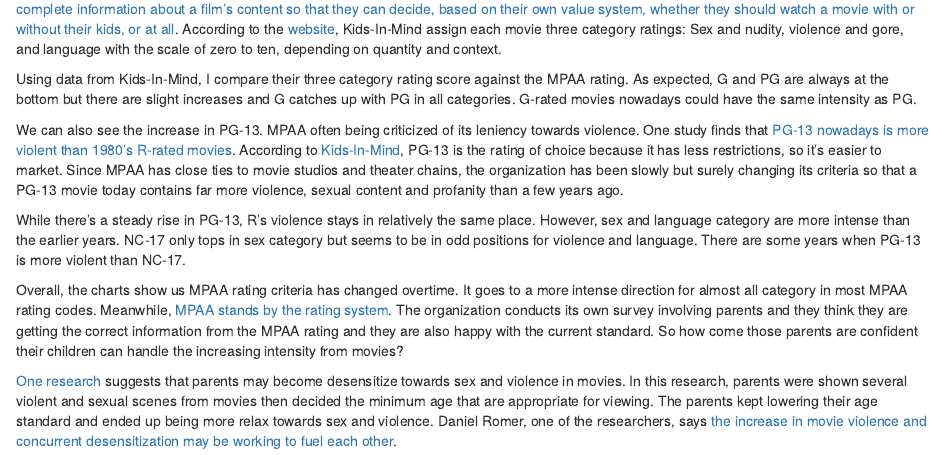
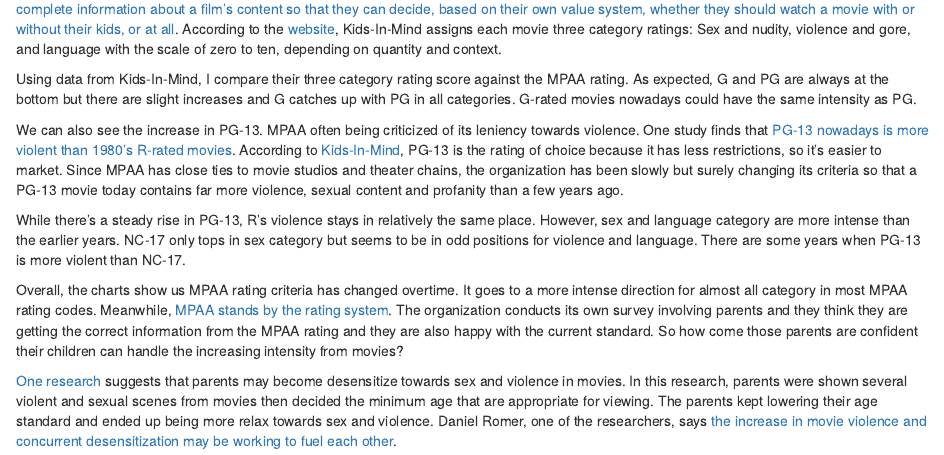
Before and after one commit to lilynuraini/lily, an R Markdown document (content/post/2021-08-31-mpaa-rating-and-movies-part-2/index.Rmarkdown): the page in a window 1100 px wide, from 870 px down. Rendered offline with R 4.5, knitr and Pandoc, with nearby package versions; some code elsewhere in the file could not run offline.

Commit message:
slight grammar correction

````diff
--- a/content/post/2021-08-31-mpaa-rating-and-movies-part-2/index.Rmarkdown
+++ b/content/post/2021-08-31-mpaa-rating-and-movies-part-2/index.Rmarkdown
@@ -125,7 +125,7 @@
 ```
 
 
-Kids-In-Mind is an independent organization with no affiliation with the movie industry that [provide parents and other adults with objective and complete information about a film’s content so that they can decide, based on their own value system, whether they should watch a movie with or without their kids, or at all](https://kids-in-mind.com/about.htm). According to the [website](https://kids-in-mind.com/about.htm), Kids-In-Mind assign each movie three category ratings: Sex and nudity, violence and gore, and language with the scale of zero to ten, depending on quantity and context.
+Kids-In-Mind is an independent organization with no affiliation with the movie industry that [provide parents and other adults with objective and complete information about a film’s content so that they can decide, based on their own value system, whether they should watch a movie with or without their kids, or at all](https://kids-in-mind.com/about.htm). According to the [website](https://kids-in-mind.com/about.htm), Kids-In-Mind assigns each movie three category ratings: Sex and nudity, violence and gore, and language with the scale of zero to ten, depending on quantity and context.
 
 
 Using data from Kids-In-Mind, I compare their three category rating score against the MPAA rating. As expected, G and PG are always at the bottom but there are slight increases and G catches up with PG in all categories. G-rated movies nowadays could have the same intensity as PG.
````
Also changed, not shown: 1 other file.
